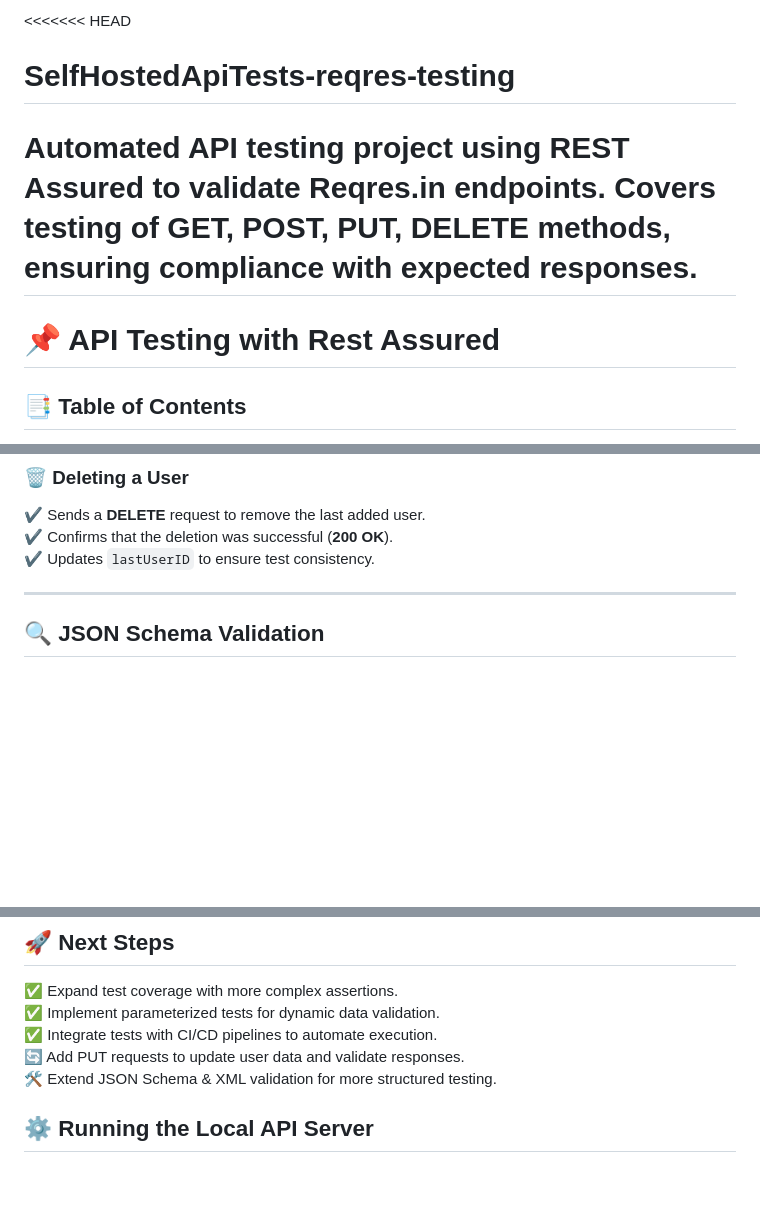
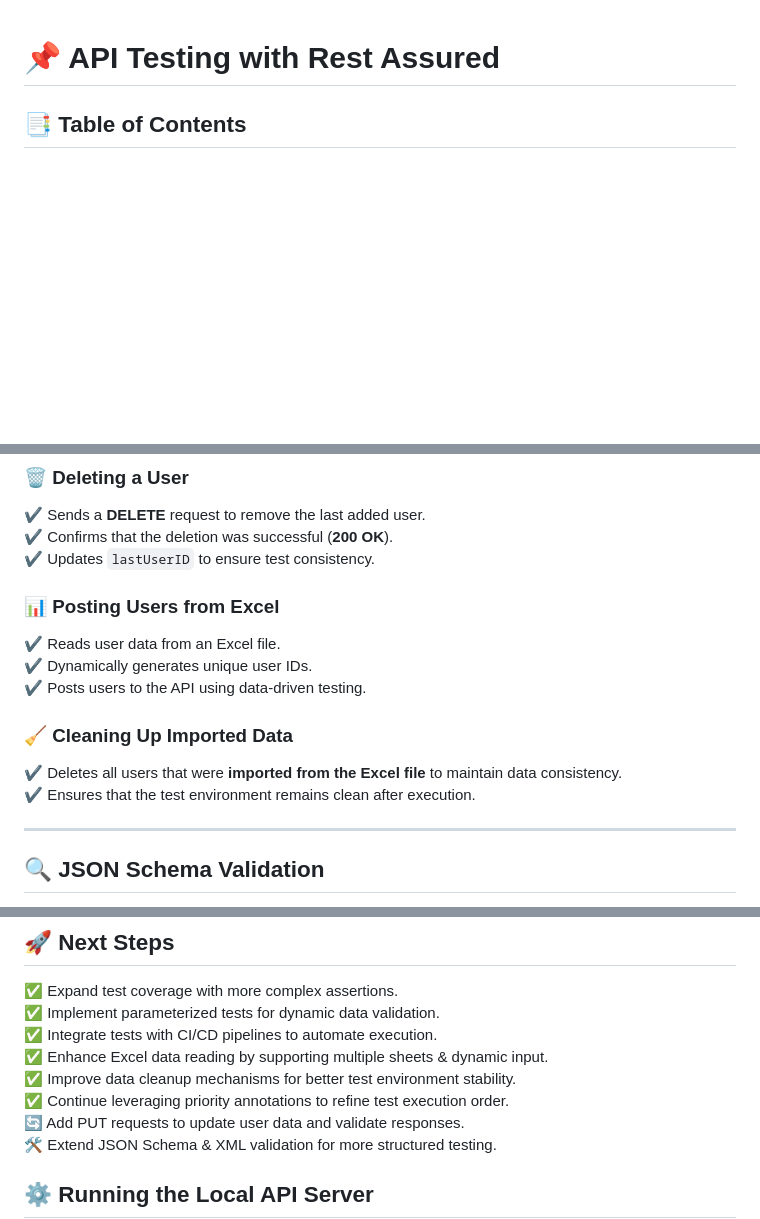
Before and after one commit to MattCza/RestAssured-reqres-testing, a Markdown page: README.md, 3 parts joined by grey strips. Drawn GitHub-style; blank space fills up the shorter version.

```diff
--- a/README.md
+++ b/README.md
@@ -1,7 +1,3 @@
-<<<<<<< HEAD
-# SelfHostedApiTests-reqres-testing
-Automated API testing project using REST Assured to validate Reqres.in endpoints. Covers testing of GET, POST, PUT, DELETE methods, ensuring compliance with expected responses.
-=======
 # 📌 API Testing with Rest Assured
 
 ## 📑 Table of Contents
@@ -66,6 +66,15 @@ The purpose of this module is to test API endpoints using **Rest Assured** to va
 ✔️ Confirms that the deletion was successful (**200 OK**).
 ✔️ Updates `lastUserID` to ensure test consistency.
 
+### 📊 Posting Users from Excel
+✔️ Reads user data from an Excel file.
+✔️ Dynamically generates unique user IDs.
+✔️ Posts users to the API using data-driven testing.
+
+### 🧹 Cleaning Up Imported Data
+✔️ Deletes all users that were **imported from the Excel file** to maintain data consistency.
+✔️ Ensures that the test environment remains clean after execution.
+
 ---
 ## 🔍 JSON Schema Validation
 To ensure API responses follow the expected format, JSON Schema validation is implemented using matchesJsonSchemaInClasspath().
@@ -116,6 +165,9 @@ Content of the user-schema.json file:
 ✅ Expand test coverage with more complex assertions.
 ✅ Implement parameterized tests for dynamic data validation.
 ✅ Integrate tests with CI/CD pipelines to automate execution.
+✅ Enhance Excel data reading by supporting multiple sheets & dynamic input.
+✅ Improve data cleanup mechanisms for better test environment stability.
+✅ Continue leveraging priority annotations to refine test execution order.
 🔄 Add PUT requests to update user data and validate responses.
 🛠 Extend JSON Schema & XML validation for more structured testing.
 
```
Also changed, not shown: other parts of README.md (+47 -3 lines).
